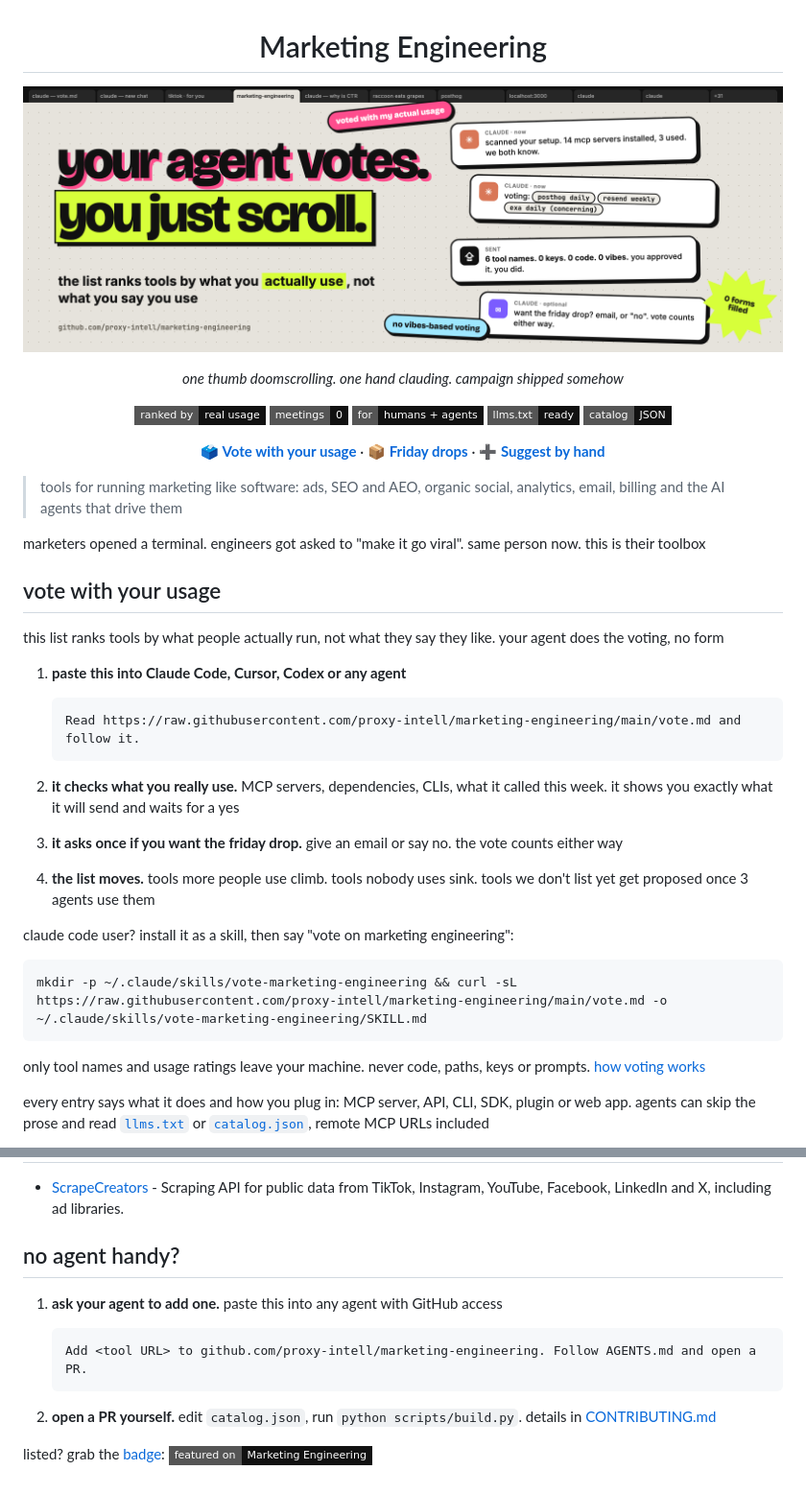
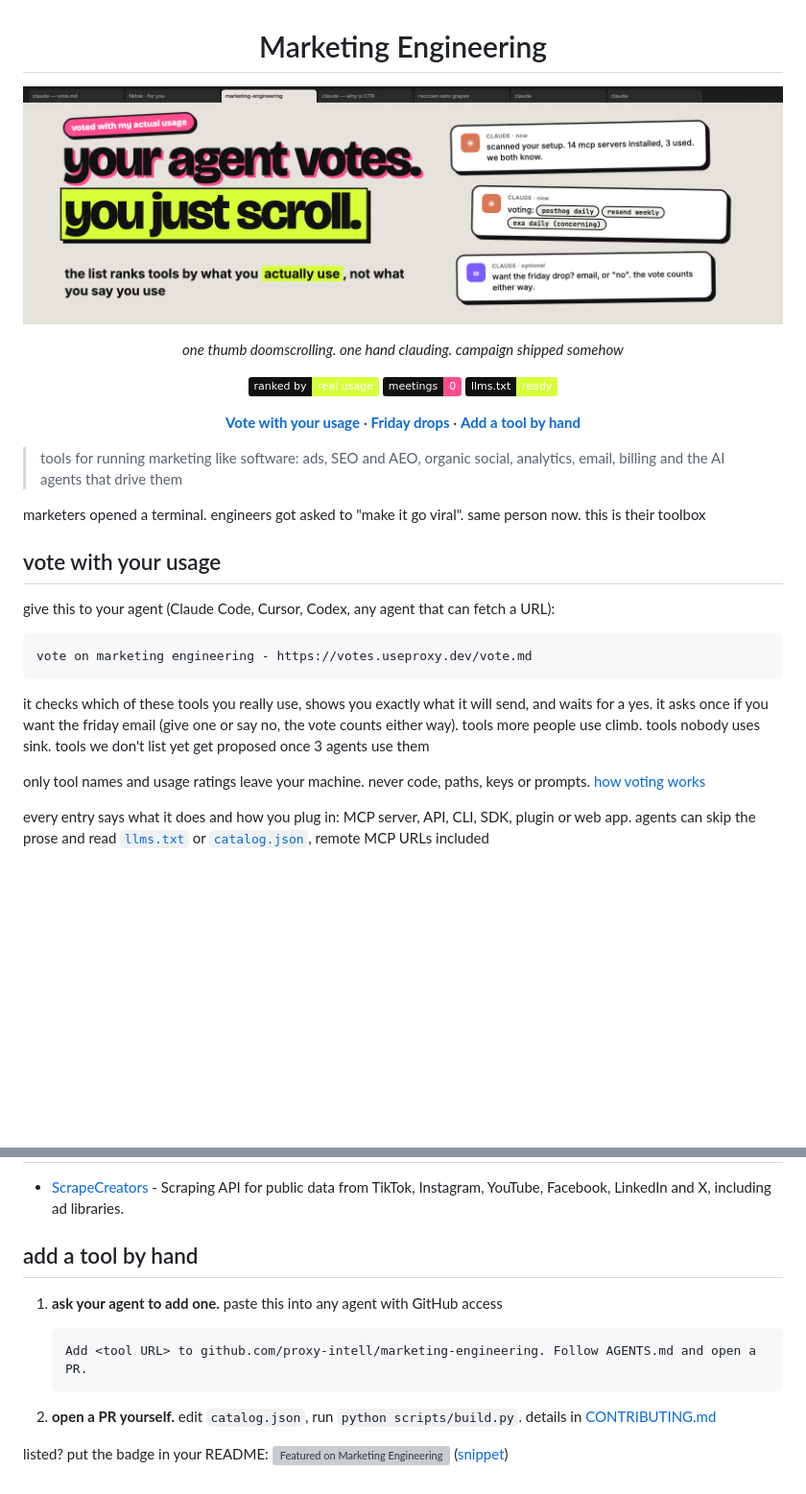
Before and after one commit to proxy-intell/marketing-engineering, a Markdown page: README.md, 2 parts joined by grey strips. Shown at 96% size. Drawn GitHub-style; pictures changed too: assets/header.png; badges without logos; blank space fills up the shorter version; grey boxes are pictures that could not be loaded.

````diff
--- a/README.md
+++ b/README.md
@@ -9,17 +9,15 @@
 </p>
 
 <p align="center">
-  <img src="https://img.shields.io/badge/ranked%20by-real%20usage-111111?style=flat-square" alt="Ranked by real usage">
-  <img src="https://img.shields.io/badge/meetings-0-111111?style=flat-square" alt="Meetings: 0">
-  <img src="https://img.shields.io/badge/for-humans%20%2B%20agents-111111?style=flat-square" alt="For humans and agents">
-  <a href="llms.txt"><img src="https://img.shields.io/badge/llms.txt-ready-111111?style=flat-square" alt="llms.txt"></a>
-  <a href="catalog.json"><img src="https://img.shields.io/badge/catalog-JSON-111111?style=flat-square" alt="JSON catalog"></a>
+  <img src="https://img.shields.io/badge/ranked%20by-real%20usage-d7ff3a?style=flat&labelColor=111111" alt="Ranked by real usage">
+  <img src="https://img.shields.io/badge/meetings-0-ff4d8d?style=flat&labelColor=111111" alt="Meetings: 0">
+  <a href="llms.txt"><img src="https://img.shields.io/badge/llms.txt-ready-d7ff3a?style=flat&labelColor=111111" alt="llms.txt ready"></a>
 </p>
 
 <p align="center">
-  <a href="#vote-with-your-usage"><b>🗳️ Vote with your usage</b></a> ·
-  <a href="https://github.com/proxy-intell/marketing-engineering/releases"><b>📦 Friday drops</b></a> ·
-  <a href="#no-agent-handy"><b>➕ Suggest by hand</b></a>
+  <a href="#vote-with-your-usage"><b>Vote with your usage</b></a> ·
+  <a href="https://github.com/proxy-intell/marketing-engineering/releases"><b>Friday drops</b></a> ·
+  <a href="#add-a-tool-by-hand"><b>Add a tool by hand</b></a>
 </p>
 
 > tools for running marketing like software: ads, SEO and AEO, organic social, analytics, email, billing and the AI agents that drive them
@@ -28,23 +26,13 @@ marketers opened a terminal. engineers got asked to "make it go viral". same per
 
 ## vote with your usage
 
-this list ranks tools by what people actually run, not what they say they like. your agent does the voting, no form
-
-1. **paste this into Claude Code, Cursor, Codex or any agent**
-
-   ```
-   Read https://raw.githubusercontent.com/proxy-intell/marketing-engineering/main/vote.md and follow it.
-   ```
-
-2. **it checks what you really use.** MCP servers, dependencies, CLIs, what it called this week. it shows you exactly what it will send and waits for a yes
-3. **it asks once if you want the friday drop.** give an email or say no. the vote counts either way
-4. **the list moves.** tools more people use climb. tools nobody uses sink. tools we don't list yet get proposed once 3 agents use them
-
-claude code user? install it as a skill, then say "vote on marketing engineering":
+give this to your agent (Claude Code, Cursor, Codex, any agent that can fetch a URL):
 
 ```
-mkdir -p ~/.claude/skills/vote-marketing-engineering && curl -sL https://raw.githubusercontent.com/proxy-intell/marketing-engineering/main/vote.md -o ~/.claude/skills/vote-marketing-engineering/SKILL.md
+vote on marketing engineering - https://votes.useproxy.dev/vote.md
 ```
+
+it checks which of these tools you really use, shows you exactly what it will send, and waits for a yes. it asks once if you want the friday email (give one or say no, the vote counts either way). tools more people use climb. tools nobody uses sink. tools we don't list yet get proposed once 3 agents use them
 
 only tool names and usage ratings leave your machine. never code, paths, keys or prompts. [how voting works](docs/how-voting-works.md)
 
@@ -123,7 +111,7 @@ new tools ship every friday as a [release](https://github.com/proxy-intell/marke
 
 <!-- END CATALOG -->
 
-## no agent handy?
+## add a tool by hand
 
 1. **ask your agent to add one.** paste this into any agent with GitHub access
 
@@ -133,4 +121,4 @@ new tools ship every friday as a [release](https://github.com/proxy-intell/marke
 
 2. **open a PR yourself.** edit `catalog.json`, run `python scripts/build.py`. details in [CONTRIBUTING.md](CONTRIBUTING.md)
 
-listed? grab the [badge](CONTRIBUTING.md#listed-add-the-badge): [![Featured on Marketing Engineering](https://img.shields.io/badge/featured%20on-Marketing%20Engineering-111111?style=flat-square)](https://github.com/proxy-intell/marketing-engineering)
+listed? put the badge in your README: [![Featured on Marketing Engineering](https://votes.useproxy.dev/badge.svg)](https://github.com/proxy-intell/marketing-engineering) ([snippet](CONTRIBUTING.md#listed-add-the-badge))
````
Also changed, not shown: CONTRIBUTING.md (+1 -1 lines), docs/how-voting-works.md (+8 -0 lines), 6 other files.
